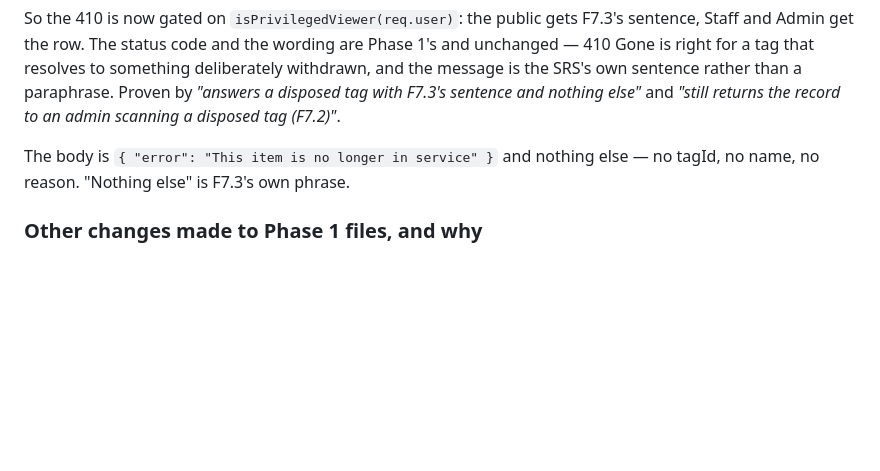
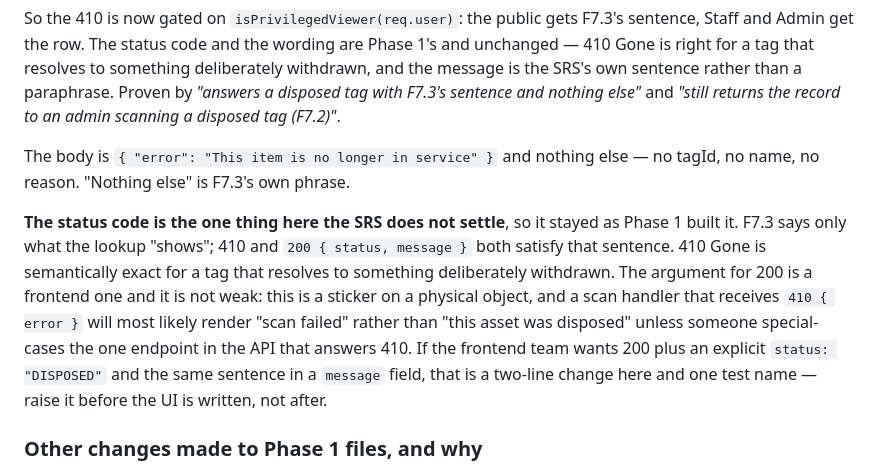
Before and after one commit to Hayredin950/cncs_property_management_system, a Markdown page: docs/phase-2.md, the part around the change. Drawn GitHub-style; blank space fills up the shorter version.

Commit message:
docs(phase2): record that F7.3 leaves the disposed-tag status code open
The SRS says only what the lookup "shows", so 410 and 200 + message both
satisfy it. Kept Phase 1's 410 and wrote down the frontend argument for
200 — a scan handler receiving 410 will render "scan failed" rather than
"this asset was disposed" unless it special-cases the one endpoint that
answers 410. Two-line change if the UI team wants it; better raised
before the UI is written.

```diff
--- a/docs/phase-2.md
+++ b/docs/phase-2.md
@@ -457,6 +457,16 @@ nothing else"* and *"still returns the record to an admin scanning a disposed ta
 The body is `{ "error": "This item is no longer in service" }` and nothing else — no tagId, no
 name, no reason. "Nothing else" is F7.3's own phrase.
 
+**The status code is the one thing here the SRS does not settle**, so it stayed as Phase 1 built it.
+F7.3 says only what the lookup "shows"; 410 and `200 { status, message }` both satisfy that
+sentence. 410 Gone is semantically exact for a tag that resolves to something deliberately
+withdrawn. The argument for 200 is a frontend one and it is not weak: this is a sticker on a
+physical object, and a scan handler that receives `410 { error }` will most likely render "scan
+failed" rather than "this asset was disposed" unless someone special-cases the one endpoint in the
+API that answers 410. If the frontend team wants 200 plus an explicit `status: "DISPOSED"` and the
+same sentence in a `message` field, that is a two-line change here and one test name — raise it
+before the UI is written, not after.
+
 ### Other changes made to Phase 1 files, and why
 
 - **`parentItemId` is rejected by `POST` and `PUT /items`** with a 400 naming the right endpoint.
```
